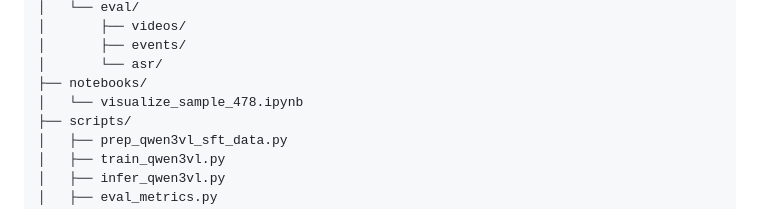
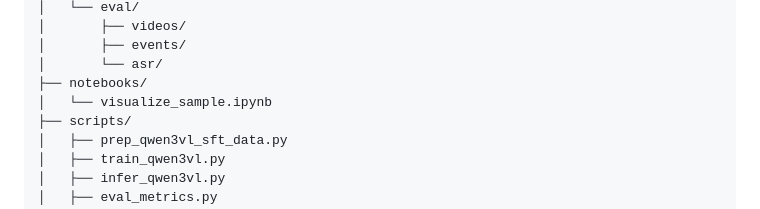
Before and after one commit to gouba2333/BoxComm, a Markdown page: README.md, the part around the change. Drawn GitHub-style.

Commit message:
add repo

```diff
--- a/README.md
+++ b/README.md
@@ -29,7 +29,7 @@ The paper is:
 │       ├── events/
 │       └── asr/
 ├── notebooks/
-│   └── visualize_sample_478.ipynb
+│   └── visualize_sample.ipynb
 ├── scripts/
 │   ├── prep_qwen3vl_sft_data.py
 │   ├── train_qwen3vl.py
```
